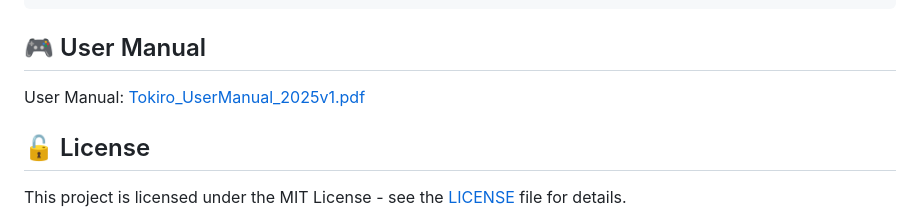
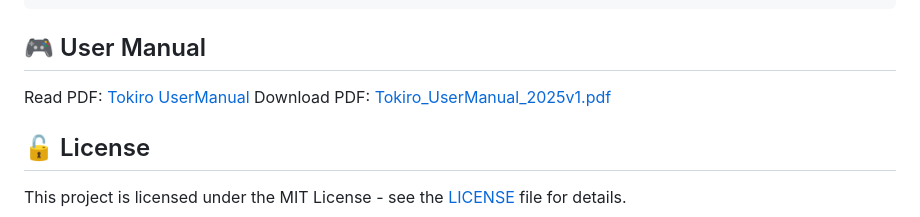
Before and after one commit to danielto2910/TokiroApp, a Markdown page: README.md, the part around the change. Drawn GitHub-style.

````diff
--- a/README.md
+++ b/README.md
@@ -85,7 +85,8 @@ npx expo start -c
 ```
 
 ## :video_game: User Manual
-User Manual: [Tokiro_UserManual_2025v1.pdf](https://github.com/user-attachments/files/19968030/Tokiro_UserManual_2025v1.pdf)
+Read PDF: [Tokiro UserManual](media/Tokiro_UserManual_2025v1.pdf)
+Download PDF: [Tokiro_UserManual_2025v1.pdf](https://github.com/user-attachments/files/19968030/Tokiro_UserManual_2025v1.pdf)
 
 
 ## 🔓 License
````
